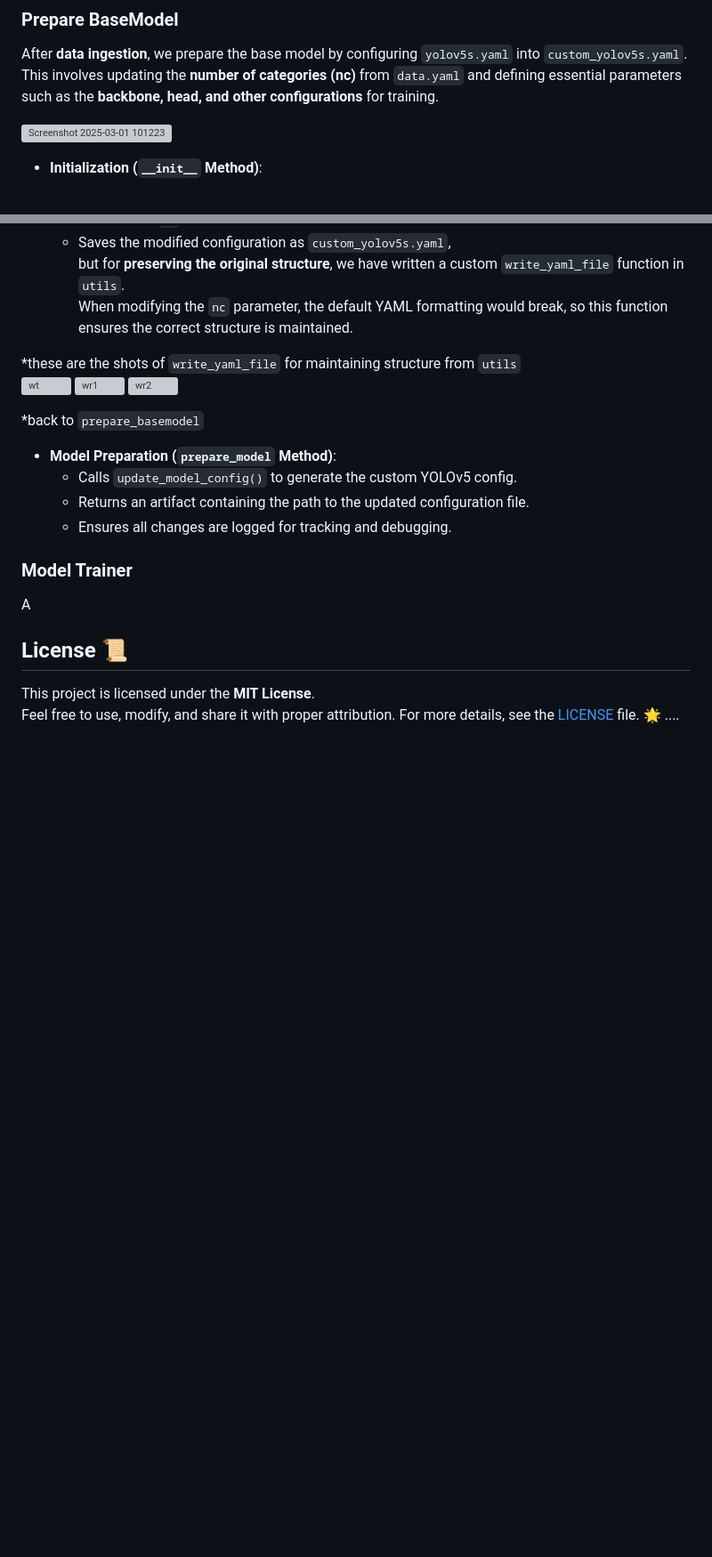
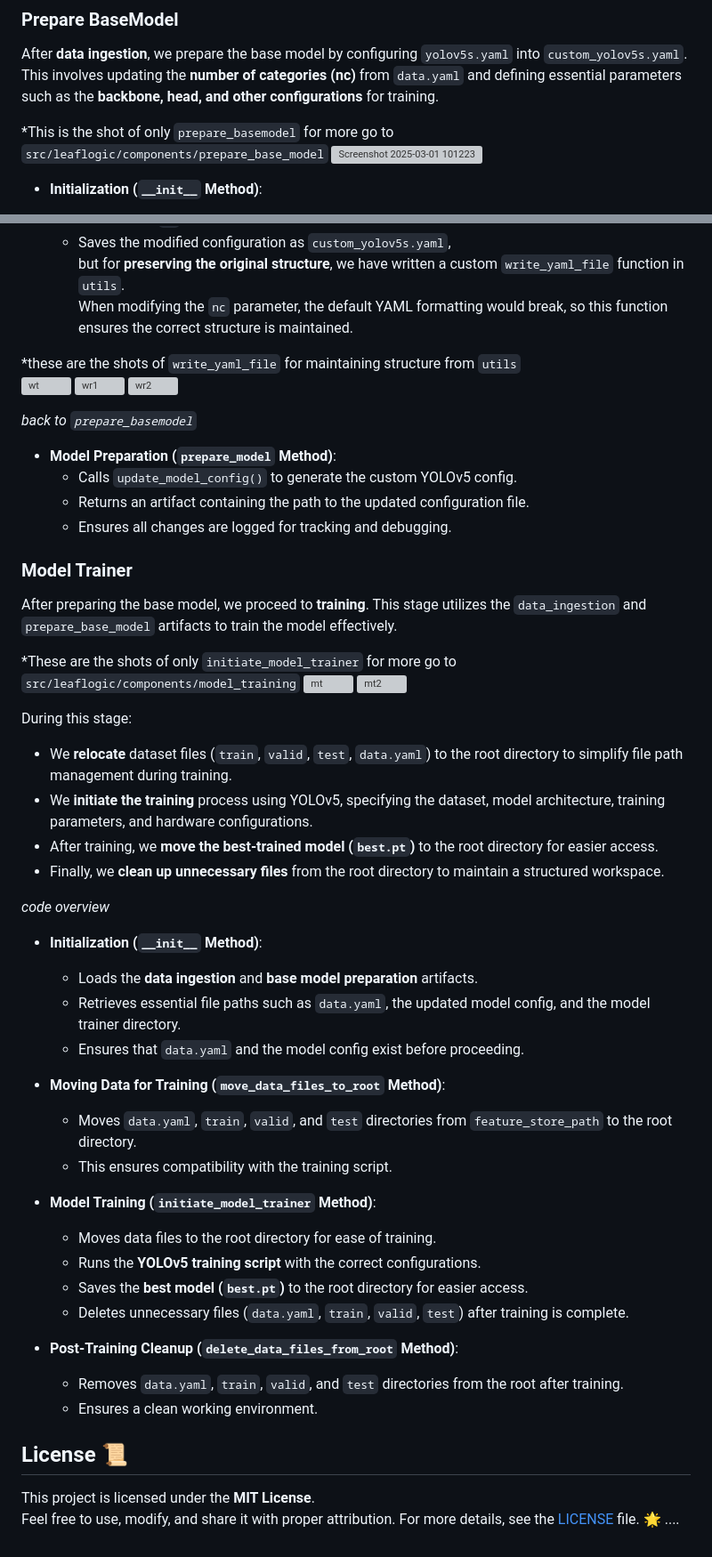
Before and after one commit to shaheennabi/Production-Ready-LeafLogic-Multi-AI-Agents-Project, a Markdown page: README.md, 2 parts joined by grey strips. Shown at 89% size. Rendered like a GitHub page; blank space fills up the shorter version; grey boxes are pictures that could not be loaded.

```diff
--- a/README.md
+++ b/README.md
@@ -174,6 +174,7 @@ After downloading the dataset from **S3** as `leaflogic_dataset.zip`, it is stor
 
 After **data ingestion**, we prepare the base model by configuring `yolov5s.yaml` into `custom_yolov5s.yaml`. This involves updating the **number of categories (nc)** from `data.yaml` and defining essential parameters such as the **backbone, head, and other configurations** for training.
 
+*This is the shot of only `prepare_basemodel` for more go to `src/leaflogic/components/prepare_base_model`
 <img width="818" alt="Screenshot 2025-03-01 101223" src="https://github.com/user-attachments/assets/fa500189-bba4-4bc5-9a09-253a3f49af7f" />
 
 - **Initialization (`__init__` Method)**:
@@ -194,14 +195,51 @@ After **data ingestion**, we prepare the base model by configuring `yolov5s.yaml
 <img width="818" alt="wr1" src="https://github.com/user-attachments/assets/cea223d0-b84f-4ea5-abf0-ed9ea9272c84" />
 <img width="812" alt="wr2" src="https://github.com/user-attachments/assets/184f09f6-db55-4b34-85f1-e11298f1d07e" />
 
-*back to `prepare_basemodel`
+*back to `prepare_basemodel`*
 - **Model Preparation (`prepare_model` Method)**:
   - Calls `update_model_config()` to generate the custom YOLOv5 config.
   - Returns an artifact containing the path to the updated configuration file.
   - Ensures all changes are logged for tracking and debugging.
 
-### Model Trainer
-A
+###  Model Trainer
+After preparing the base model, we proceed to **training**. This stage utilizes the `data_ingestion` and `prepare_base_model` artifacts to train the model effectively.
+
+
+
+*These are the shots of only `initiate_model_trainer` for more go to `src/leaflogic/components/model_training`
+<img width="848" alt="mt" src="https://github.com/user-attachments/assets/04069879-a048-48e5-bc8e-5cfeca989738" />
+<img width="806" alt="mt2" src="https://github.com/user-attachments/assets/eb6abdd5-f009-45b3-96f8-d980fb6660f1" />
+
+During this stage:
+- We **relocate** dataset files (`train`, `valid`, `test`, `data.yaml`) to the root directory to simplify file path management during training.
+- We **initiate the training** process using YOLOv5, specifying the dataset, model architecture, training parameters, and hardware configurations.
+- After training, we **move the best-trained model (`best.pt`)** to the root directory for easier access.
+- Finally, we **clean up unnecessary files** from the root directory to maintain a structured workspace.
+
+ *code overview*
+
+- **Initialization (`__init__` Method)**:
+  - Loads the **data ingestion** and **base model preparation** artifacts.
+  - Retrieves essential file paths such as `data.yaml`, the updated model config, and the model trainer directory.
+  - Ensures that `data.yaml` and the model config exist before proceeding.
+
+- **Moving Data for Training (`move_data_files_to_root` Method)**:
+  - Moves `data.yaml`, `train`, `valid`, and `test` directories from `feature_store_path` to the root directory.
+  - This ensures compatibility with the training script.
+
+- **Model Training (`initiate_model_trainer` Method)**:
+  - Moves data files to the root directory for ease of training.
+  - Runs the **YOLOv5 training script** with the correct configurations.
+  - Saves the **best model (`best.pt`)** to the root directory for easier access.
+  - Deletes unnecessary files (`data.yaml`, `train`, `valid`, `test`) after training is complete.
+
+- **Post-Training Cleanup (`delete_data_files_from_root` Method)**:
+  - Removes `data.yaml`, `train`, `valid`, and `test` directories from the root after training.
+  - Ensures a clean working environment.
+
+
+
+
 
 
 
```
